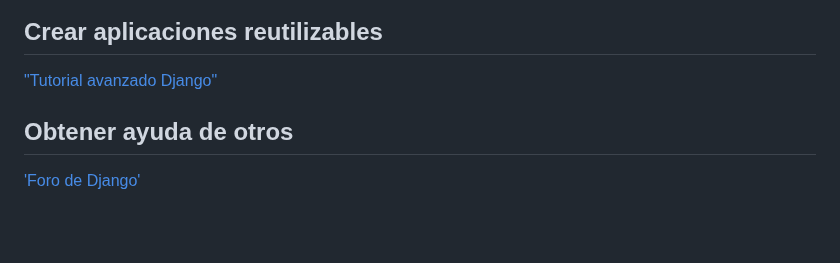
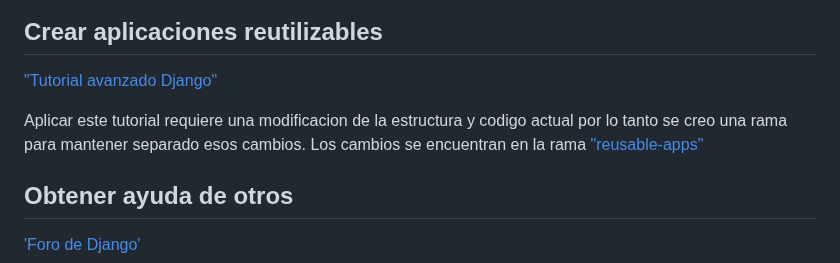
Before and after one commit to liwBh/django-tutorial, a Markdown page: README.md, the part around the change. Rendered like a GitHub page; blank space fills up the shorter version.

```diff
--- a/README.md
+++ b/README.md
@@ -1292,6 +1292,10 @@ URL: http://localhost:8000/
 
 ["Tutorial avanzado Django"](https://docs.djangoproject.com/en/5.0/intro/reusable-apps/)
 
+Aplicar este tutorial requiere una modificacion de la estructura y codigo actual por lo tanto se creo una rama
+para mantener separado esos cambios. Los cambios se encuentran en la rama ["reusable-apps"](https://github.com/liwBh/django-tutorial/tree/reusable-apps)
+
+
 ## Obtener ayuda de otros
 
 ['Foro de Django'](https://forum.djangoproject.com/)
```
